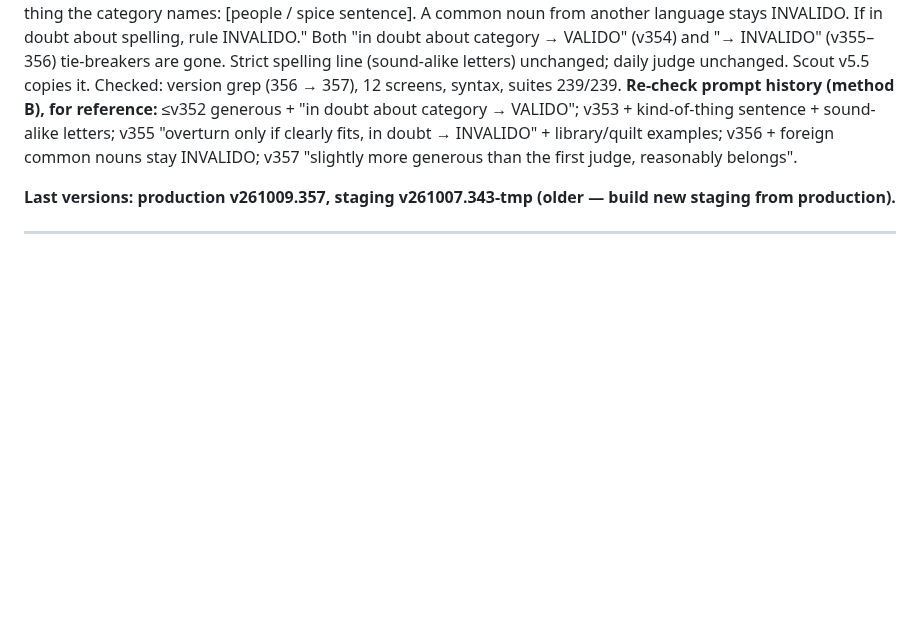
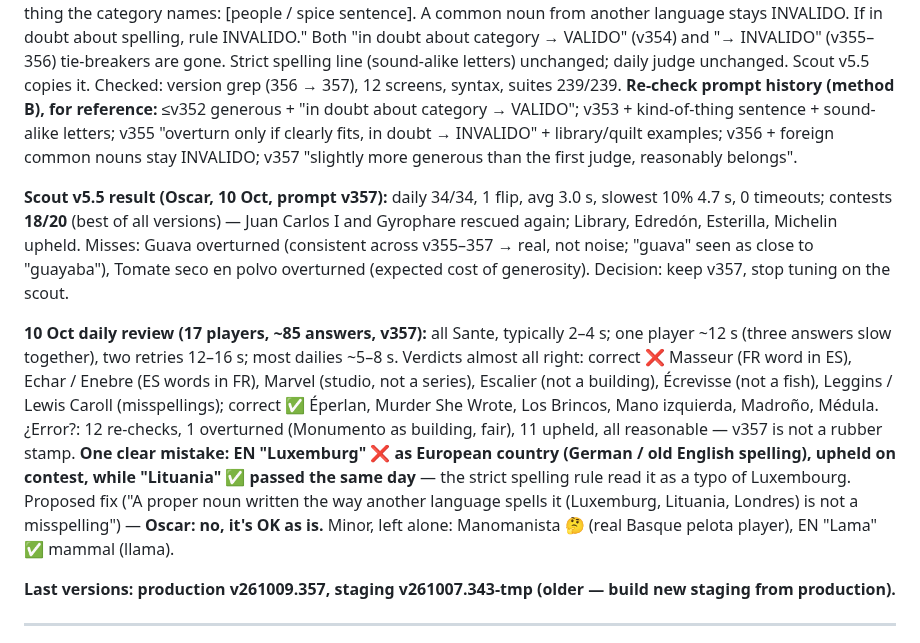
Before and after one commit to oscargdiez/jugarenfamilia, a Markdown page: JUGARENFAMILIA_HANDOFF.md, the part around the change. Drawn GitHub-style; blank space fills up the shorter version.

Commit message:
Handoff: scout and daily review notes 10 Oct [10/10/2026 17:51:04.61]

```diff
--- a/JUGARENFAMILIA_HANDOFF.md
+++ b/JUGARENFAMILIA_HANDOFF.md
@@ -1436,6 +1436,10 @@ Prices (OpenRouter, 8 Oct): Sante $0.042 in / $0.1232 out per M tokens, one prov
 **PRODUCTION v261009.357 — re-check "slightly more generous" (Oscar's idea):** contest method B system prompt category part is now: "If spelling is correct, be slightly more generous than the first judge: rule VALIDO if the answer reasonably belongs to the category, even if it is uncommon or a borderline case. It must still be the kind of thing the category names: [people / spice sentence]. A common noun from another language stays INVALIDO. If in doubt about spelling, rule INVALIDO." Both "in doubt about category → VALIDO" (v354) and "→ INVALIDO" (v355–356) tie-breakers are gone. Strict spelling line (sound-alike letters) unchanged; daily judge unchanged. Scout v5.5 copies it. Checked: version grep (356 → 357), 12 screens, syntax, suites 239/239.
 **Re-check prompt history (method B), for reference:** ≤v352 generous + "in doubt about category → VALIDO"; v353 + kind-of-thing sentence + sound-alike letters; v355 "overturn only if clearly fits, in doubt → INVALIDO" + library/quilt examples; v356 + foreign common nouns stay INVALIDO; v357 "slightly more generous than the first judge, reasonably belongs".
 
+**Scout v5.5 result (Oscar, 10 Oct, prompt v357):** daily 34/34, 1 flip, avg 3.0 s, slowest 10% 4.7 s, 0 timeouts; contests **18/20** (best of all versions) — Juan Carlos I and Gyrophare rescued again; Library, Edredón, Esterilla, Michelin upheld. Misses: Guava overturned (consistent across v355–357 → real, not noise; "guava" seen as close to "guayaba"), Tomate seco en polvo overturned (expected cost of generosity). Decision: keep v357, stop tuning on the scout.
+
+**10 Oct daily review (17 players, ~85 answers, v357):** all Sante, typically 2–4 s; one player ~12 s (three answers slow together), two retries 12–16 s; most dailies ~5–8 s. Verdicts almost all right: correct ❌ Masseur (FR word in ES), Echar / Enebre (ES words in FR), Marvel (studio, not a series), Escalier (not a building), Écrevisse (not a fish), Leggins / Lewis Caroll (misspellings); correct ✅ Éperlan, Murder She Wrote, Los Brincos, Mano izquierda, Madroño, Médula. ¿Error?: 12 re-checks, 1 overturned (Monumento as building, fair), 11 upheld, all reasonable — v357 is not a rubber stamp. **One clear mistake: EN "Luxemburg" ❌ as European country (German / old English spelling), upheld on contest, while "Lituania" ✅ passed the same day** — the strict spelling rule read it as a typo of Luxembourg. Proposed fix ("A proper noun written the way another language spells it (Luxemburg, Lituania, Londres) is not a misspelling") — **Oscar: no, it's OK as is.** Minor, left alone: Manomanista 🤔 (real Basque pelota player), EN "Lama" ✅ mammal (llama).
+
 **Last versions: production v261009.357, staging v261007.343-tmp (older — build new staging from production).**
 
 ---
```
